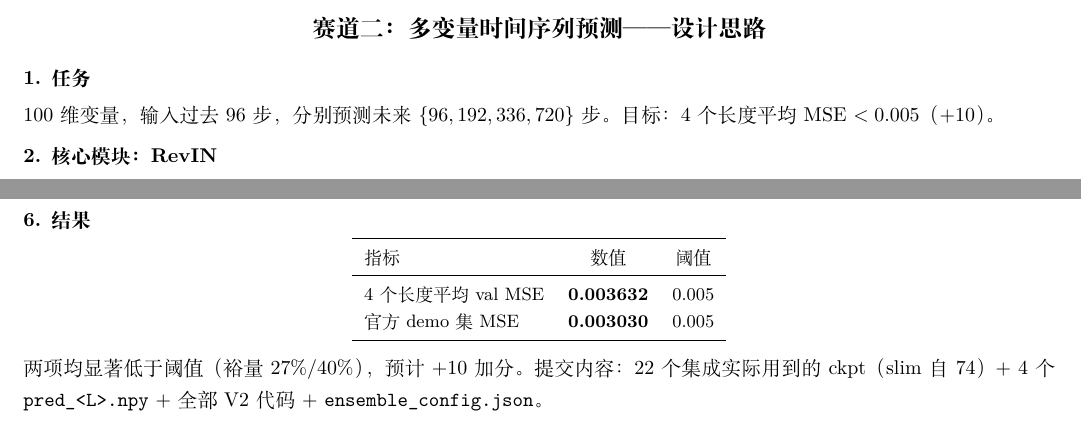
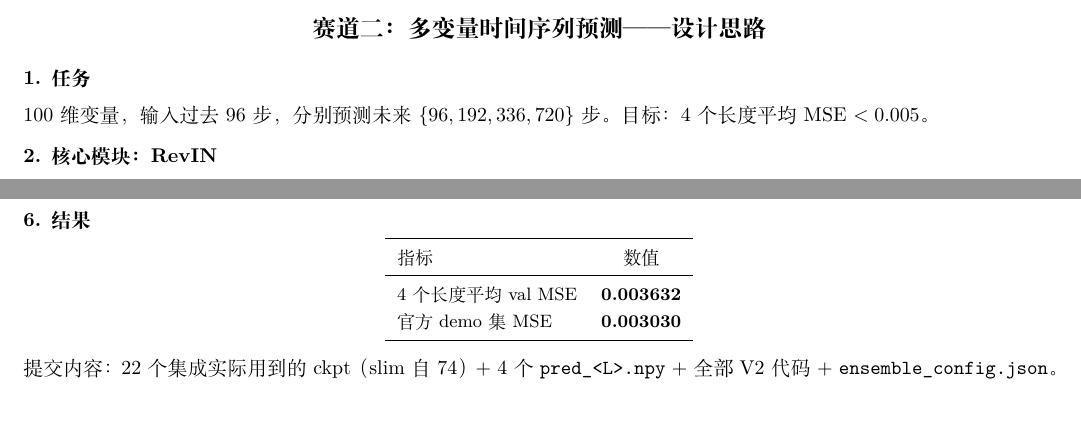
Before and after one commit to futhercao/Machine-Learning-2, a LaTeX document (设计思路.tex): two parts of the page, joined at a grey line, cut so that both start at the same text. Compiled offline with XeLaTeX.

Commit message:
docs: drop self-scoring brag lines from 设计思路

```diff
--- a/设计思路.tex
+++ b/设计思路.tex
@@ -16,7 +16,7 @@
 \vspace{-0.6em}
 
 \section{任务}
-100 维变量，输入过去 96 步，分别预测未来 $\{96,192,336,720\}$ 步。目标：4 个长度平均 MSE $<0.005$（+10）。
+100 维变量，输入过去 96 步，分别预测未来 $\{96,192,336,720\}$ 步。目标：4 个长度平均 MSE $<0.005$。
 
 \section{核心模块：RevIN}
 所有模型外面包一层 \textbf{RevIN}（Reversible Instance Normalization）：前向时对每个样本减均值除标准差，预测后再加回来。解决了"每个样本均值方差差异巨大"的非平稳问题，是过 0.005 这条线的核心。
@@ -62,16 +62,16 @@ AdamW + warmup-cosine（warmup 5\%），MSE loss，batch 64。ckpt 命名 \textt
 \section{结果}
 \vspace{-0.3em}
 \begin{center}\small
-\begin{tabular}{lcc}
+\begin{tabular}{lc}
 \toprule
-指标 & 数值 & 阈值 \\
+指标 & 数值 \\
 \midrule
-4 个长度平均 val MSE & \textbf{0.003632} & 0.005 \\
-官方 demo 集 MSE     & \textbf{0.003030} & 0.005 \\
+4 个长度平均 val MSE & \textbf{0.003632} \\
+官方 demo 集 MSE     & \textbf{0.003030} \\
 \bottomrule
 \end{tabular}
 \end{center}
 \vspace{-0.3em}
-两项均显著低于阈值（裕量 27\%/40\%），预计 +10 加分。提交内容：22 个集成实际用到的 ckpt（slim 自 74）+ 4 个 \texttt{pred\_<L>.npy} + 全部 V2 代码 + \texttt{ensemble\_config.json}。
+提交内容：22 个集成实际用到的 ckpt（slim 自 74）+ 4 个 \texttt{pred\_<L>.npy} + 全部 V2 代码 + \texttt{ensemble\_config.json}。
 
 \end{document}
```
Also changed, not shown: 璁捐鎬濊矾.pdf (added).
